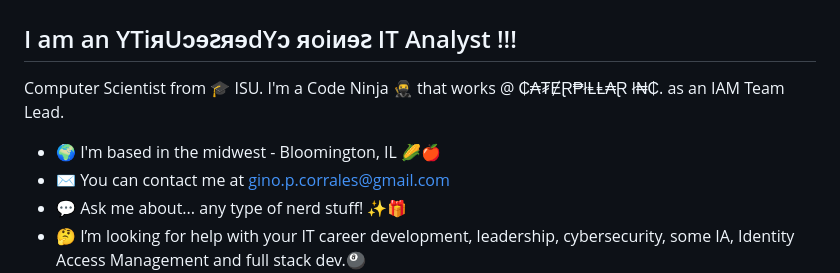
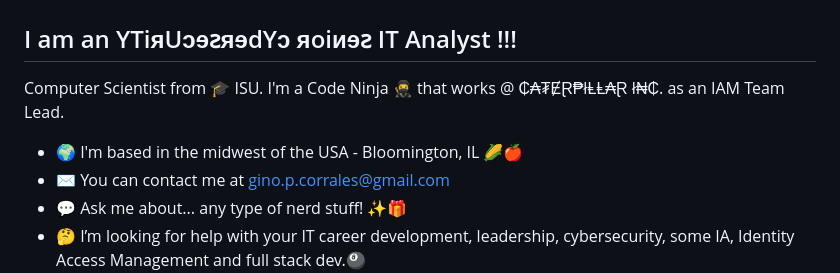
Before and after one commit to ginocorrales/ginocorrales.github.io, a Markdown page: README.md, the part around the change. Rendered like a GitHub page.

```diff
--- a/README.md
+++ b/README.md
@@ -10,7 +10,7 @@ I am an YTiᴙUↄɘꙅᴙɘdYↄ ᴙoiᴎɘꙅ IT Analyst !!!
 
 Computer Scientist from 🎓 ISU. I'm a Code Ninja 🥷 that works @ ₵₳₮ɆⱤ₱łⱠⱠ₳Ɽ ł₦₵. as an IAM Team Lead.
 
-* 🌍  I'm based in the midwest - Bloomington, IL 🌽🍎
+* 🌍  I'm based in the midwest of the USA - Bloomington, IL 🌽🍎
 * ✉️  You can contact me at [gino.p.corrales@gmail.com](mailto:gino.p.corrales@gmail.com)
 * 💬  Ask me about... any type of nerd stuff! ✨🎁
 * 🤔  I’m looking for help with your IT career development, leadership, cybersecurity, some IA, Identity Access Management and full stack dev.🎱
```
